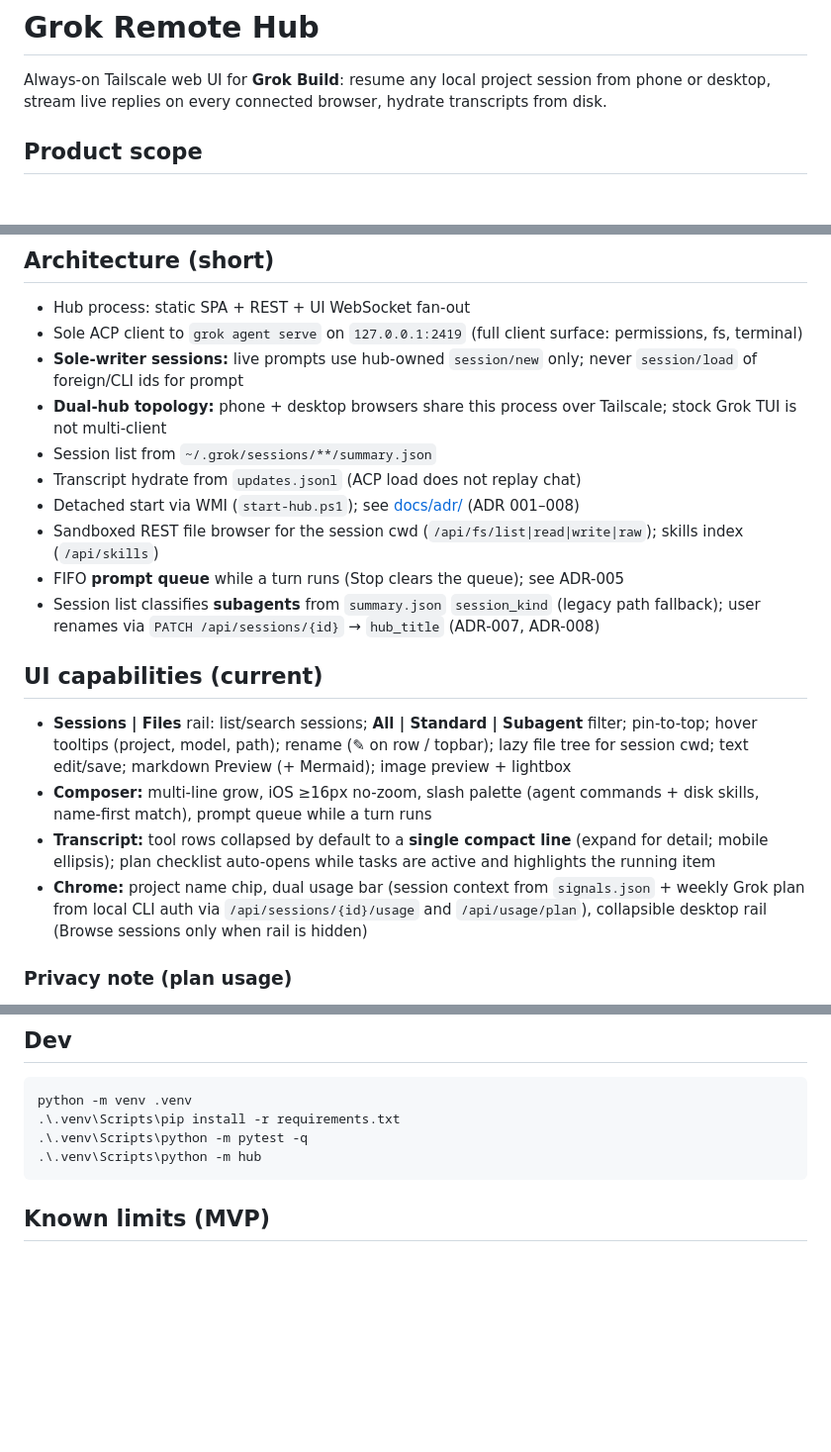
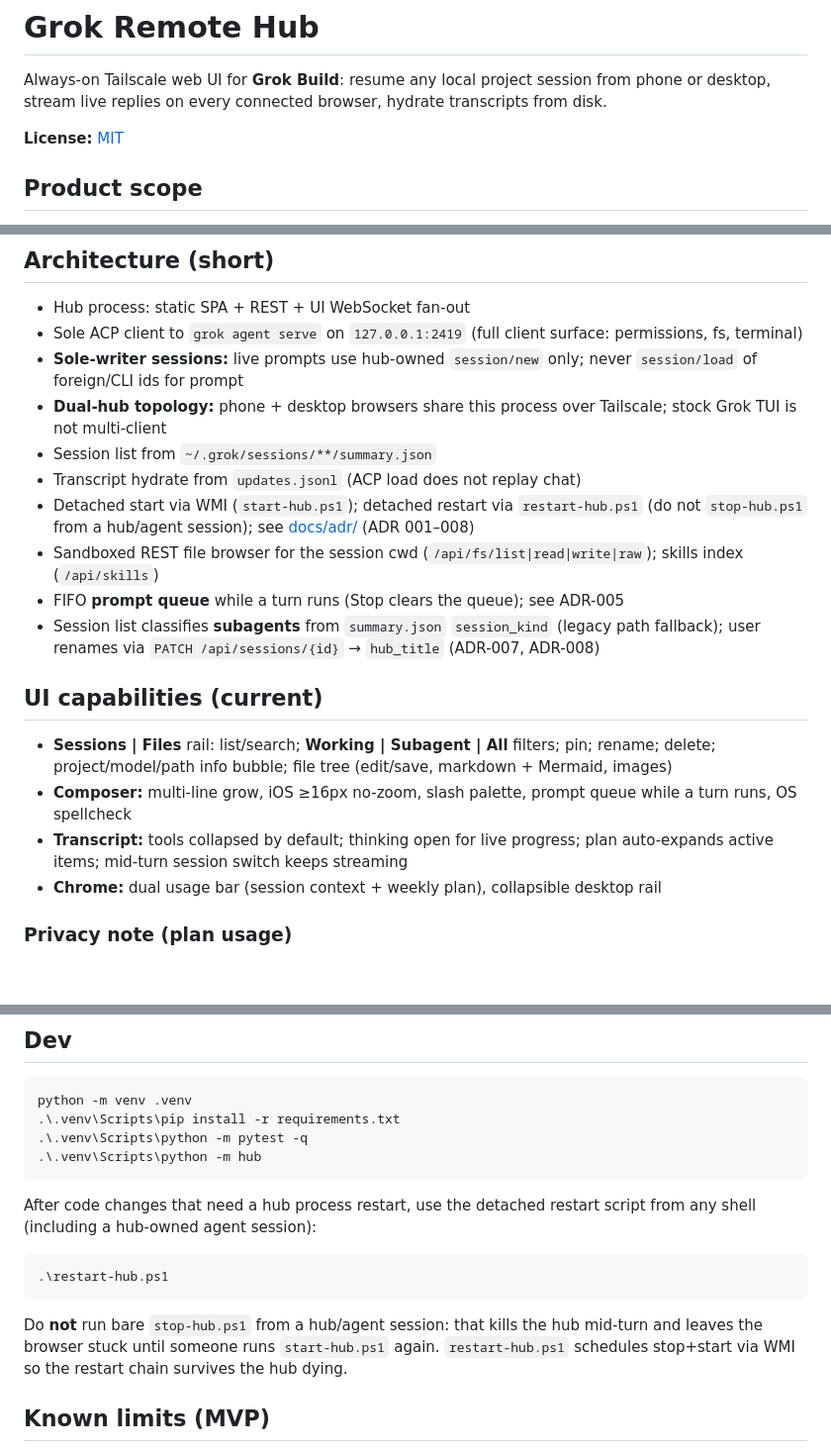
Before and after one commit to ChrisP-Builds/grok-remote-hub, a Markdown page: README.md, 3 parts joined by grey strips. Shown at 99% size. Rendered like a GitHub page; blank space fills up the shorter version.

````diff
--- a/README.md
+++ b/README.md
@@ -1,6 +1,8 @@
 # Grok Remote Hub
 
 Always-on Tailscale web UI for **Grok Build**: resume any local project session from phone or desktop, stream live replies on every connected browser, hydrate transcripts from disk.
+
+**License:** [MIT](LICENSE)
 
 ## Product scope
 
@@ -88,17 +102,17 @@ Copy `config.example.toml` to `config.toml` for local overrides.
 - **Dual-hub topology:** phone + desktop browsers share this process over Tailscale; stock Grok TUI is not multi-client
 - Session list from `~/.grok/sessions/**/summary.json`
 - Transcript hydrate from `updates.jsonl` (ACP load does not replay chat)
-- Detached start via WMI (`start-hub.ps1`); see [docs/adr/](docs/adr/) (ADR 001–008)
+- Detached start via WMI (`start-hub.ps1`); detached restart via `restart-hub.ps1` (do not `stop-hub.ps1` from a hub/agent session); see [docs/adr/](docs/adr/) (ADR 001–008)
 - Sandboxed REST file browser for the session cwd (`/api/fs/list|read|write|raw`); skills index (`/api/skills`)
 - FIFO **prompt queue** while a turn runs (Stop clears the queue); see ADR-005
 - Session list classifies **subagents** from `summary.json` `session_kind` (legacy path fallback); user renames via `PATCH /api/sessions/{id}` → `hub_title` (ADR-007, ADR-008)
 
 ## UI capabilities (current)
 
-- **Sessions | Files** rail: list/search sessions; **All | Standard | Subagent** filter; pin-to-top; hover tooltips (project, model, path); rename (✎ on row / topbar); lazy file tree for session cwd; text edit/save; markdown Preview (+ Mermaid); image preview + lightbox
-- **Composer:** multi-line grow, iOS ≥16px no-zoom, slash palette (agent commands + disk skills, name-first match), prompt queue while a turn runs
-- **Transcript:** tool rows collapsed by default to a **single compact line** (expand for detail; mobile ellipsis); plan checklist auto-opens while tasks are active and highlights the running item
-- **Chrome:** project name chip, dual usage bar (session context from `signals.json` + weekly Grok plan from local CLI auth via `/api/sessions/{id}/usage` and `/api/usage/plan`), collapsible desktop rail (Browse sessions only when rail is hidden)
+- **Sessions | Files** rail: list/search; **Working | Subagent | All** filters; pin; rename; delete; project/model/path info bubble; file tree (edit/save, markdown + Mermaid, images)
+- **Composer:** multi-line grow, iOS ≥16px no-zoom, slash palette, prompt queue while a turn runs, OS spellcheck
+- **Transcript:** tools collapsed by default; thinking open for live progress; plan auto-expands active items; mid-turn session switch keeps streaming
+- **Chrome:** dual usage bar (session context + weekly plan), collapsible desktop rail
 
 ### Privacy note (plan usage)
 
@@ -150,6 +164,14 @@ python -m venv .venv
 .\.venv\Scripts\python -m hub
 ```
 
+After code changes that need a hub process restart, use the detached restart script from any shell (including a hub-owned agent session):
+
+```powershell
+.\restart-hub.ps1
+```
+
+Do **not** run bare `stop-hub.ps1` from a hub/agent session: that kills the hub mid-turn and leaves the browser stuck until someone runs `start-hub.ps1` again. `restart-hub.ps1` schedules stop+start via WMI so the restart chain survives the hub dying.
+
 ## Known limits (MVP)
 
 - One ACP connection: one active loaded session; mid-turn session switch blocked
````
Also changed, not shown: other parts of README.md (+23 -11 lines), docs/RELEASE_READINESS.md (added, +55 -0 lines).
